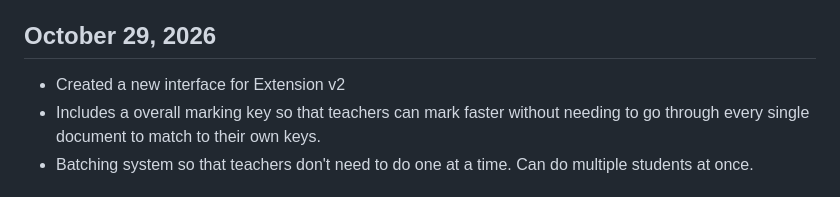
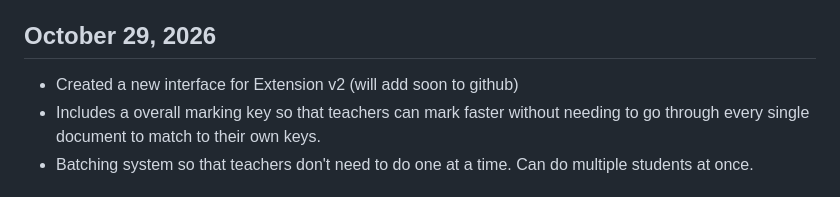
Before and after one commit to EliS13/MathAIAssistant, a Markdown page: README.md, the part around the change. Rendered like a GitHub page.

```diff
--- a/README.md
+++ b/README.md
@@ -27,7 +27,7 @@
   5. If there are math equations, it sends it through SymPy to make sure AI isn't incorrect as well as the latex interpretation.
 
 ## October 29, 2026
-- Created a new interface for Extension v2
+- Created a new interface for Extension v2 (will add soon to github)
 - Includes a overall marking key so that teachers can mark faster without needing to go through every single document to match to their own keys.
 - Batching system so that teachers don't need to do one at a time. Can do multiple students at once.
 ### Things to change
```
